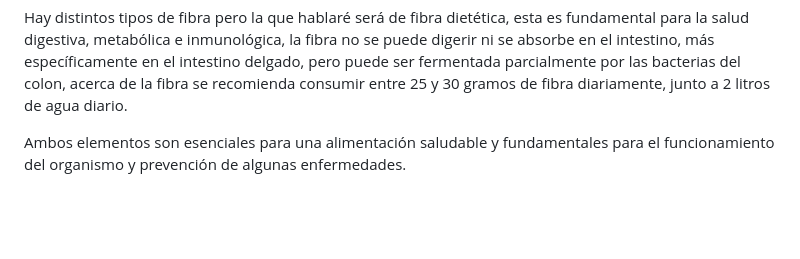
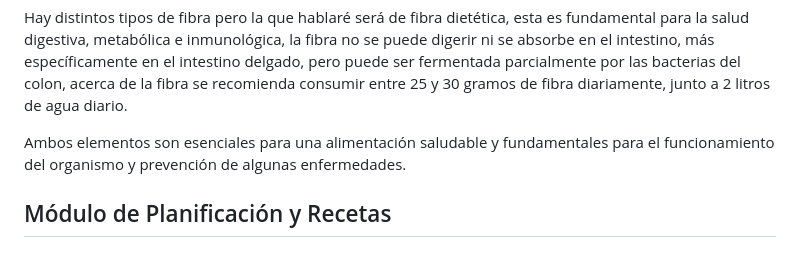
Before and after one commit to SaidAlejandroRamirezChavez/Nutriapp, a Markdown page: investigacion.md, the part around the change. GitHub-like rendering; blank space fills up the shorter version.

```diff
--- a/investigacion.md
+++ b/investigacion.md
@@ -19,3 +19,5 @@ La hidratación es fundamental, esencial para el funcionamiento óptimo del cuer
 Hay distintos tipos de fibra pero la que hablaré será de fibra dietética, esta es fundamental para la salud digestiva, metabólica e inmunológica, la fibra no se puede digerir ni se absorbe en el intestino, más específicamente en el intestino delgado, pero puede ser fermentada parcialmente por las bacterias del colon, acerca de la fibra se recomienda consumir entre 25 y 30 gramos de fibra diariamente, junto a 2 litros de agua diario.
 
 Ambos elementos son esenciales para una alimentación saludable y fundamentales para el funcionamiento del organismo y prevención de algunas enfermedades.
+
+## Módulo de Planificación y Recetas
```
